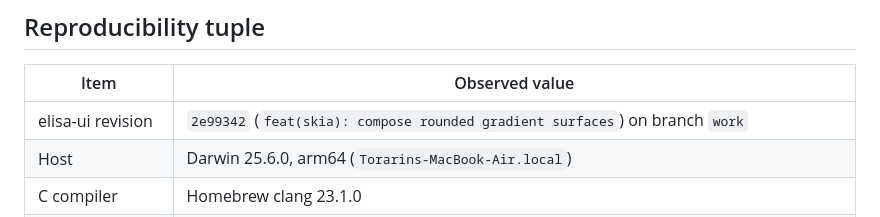
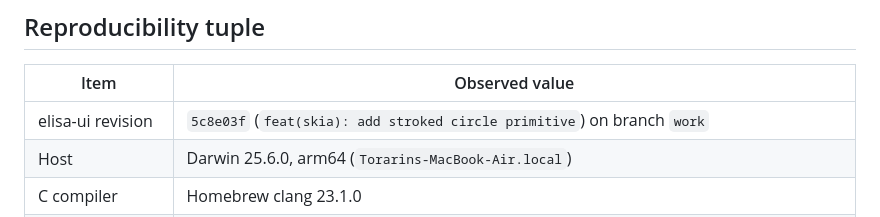
Before and after one commit to torarinvik/elisa-ui, a Markdown page: docs/implementation-baseline.md, the part around the change. Drawn GitHub-style.

Commit message:
docs(baseline): record stroked circle primitive

```diff
--- a/docs/implementation-baseline.md
+++ b/docs/implementation-baseline.md
@@ -8,7 +8,7 @@ parity on untested platforms.
 
 | Item | Observed value |
 | --- | --- |
-| elisa-ui revision | `2e99342` (`feat(skia): compose rounded gradient surfaces`) on branch `work` |
+| elisa-ui revision | `5c8e03f` (`feat(skia): add stroked circle primitive`) on branch `work` |
 | Host | Darwin 25.6.0, arm64 (`Torarins-MacBook-Air.local`) |
 | C compiler | Homebrew clang 23.1.0 |
 | Elisa compiler | `../wasm-sdk-compiler/bin/elisac-stage1` on clean `codex/wasm-sdk`, revision `c6948142f19d`; SHA-256 `56945beffa13240afdd004ac7590580b56f11c7406fc82c16309f6bd9025e574` |
```
